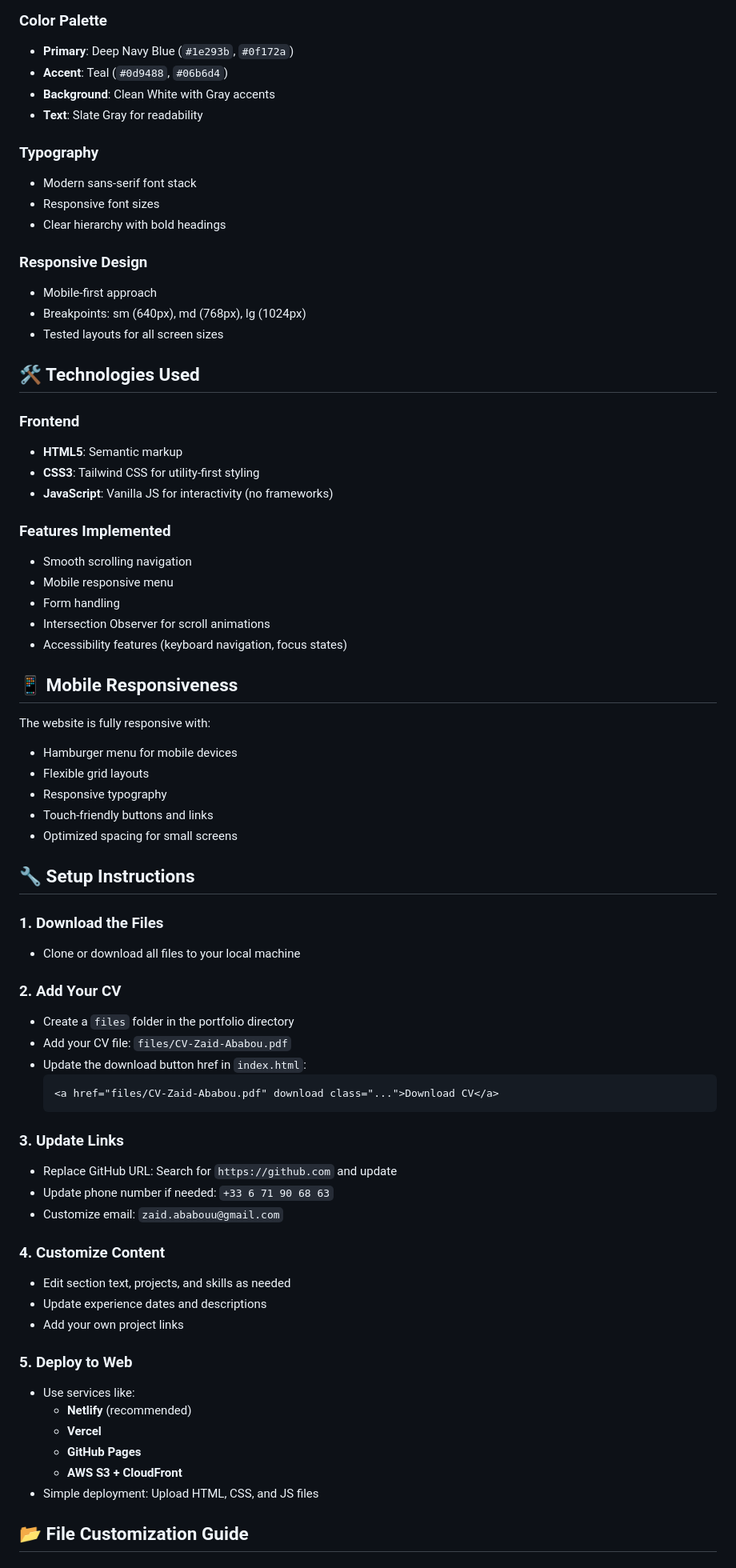
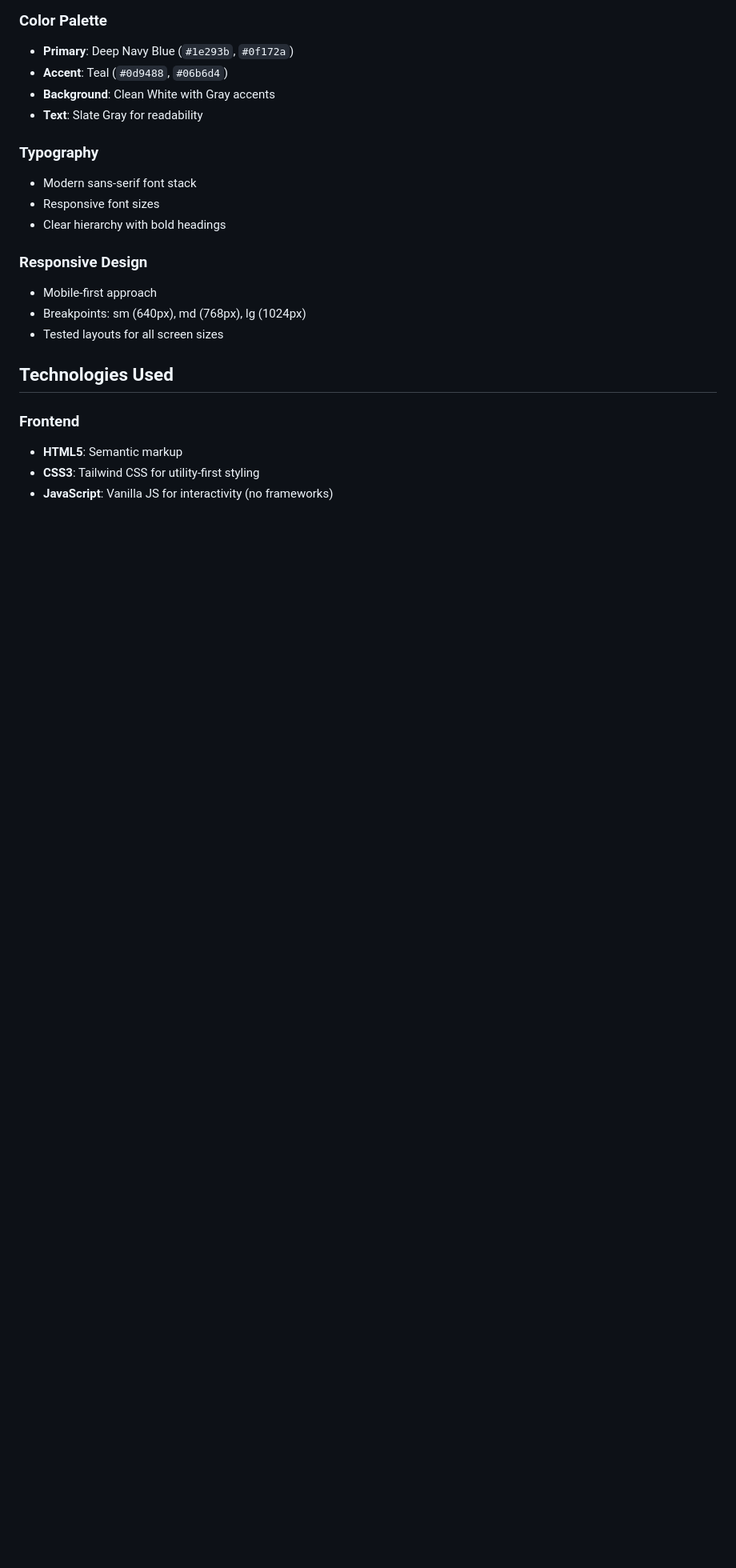
Before and after one commit to zaidoo0632-cell/portfolio-website, a Markdown page: README.md, the part around one of its changes. Shown at 80% size. Drawn GitHub-style; blank space fills up the shorter version.

````diff
--- a/README.md
+++ b/README.md
@@ -92,59 +92,9 @@ portfolio-website/
 - Breakpoints: sm (640px), md (768px), lg (1024px)
 - Tested layouts for all screen sizes
 
-## 🛠️ Technologies Used
+##  Technologies Used
 
 ### Frontend
 - **HTML5**: Semantic markup
 - **CSS3**: Tailwind CSS for utility-first styling
 - **JavaScript**: Vanilla JS for interactivity (no frameworks)
-
-### Features Implemented
-- Smooth scrolling navigation
-- Mobile responsive menu
-- Form handling
-- Intersection Observer for scroll animations
-- Accessibility features (keyboard navigation, focus states)
-
-## 📱 Mobile Responsiveness
-
-The website is fully responsive with:
-- Hamburger menu for mobile devices
-- Flexible grid layouts
-- Responsive typography
-- Touch-friendly buttons and links
-- Optimized spacing for small screens
-
-## 🔧 Setup Instructions
-
-### 1. **Download the Files**
-   - Clone or download all files to your local machine
-
-### 2. **Add Your CV**
-   - Create a `files` folder in the portfolio directory
-   - Add your CV file: `files/CV-Zaid-Ababou.pdf`
-   - Update the download button href in `index.html`:
-     ```html
-     <a href="files/CV-Zaid-Ababou.pdf" download class="...">Download CV</a>
-     ```
-
-### 3. **Update Links**
-   - Replace GitHub URL: Search for `https://github.com` and update
-   - Update phone number if needed: `+33 6 71 90 68 63`
-   - Customize email: `zaid.ababouu@gmail.com`
-
-### 4. **Customize Content**
-   - Edit section text, projects, and skills as needed
-   - Update experience dates and descriptions
-   - Add your own project links
-
-### 5. **Deploy to Web**
-   - Use services like:
-     - **Netlify** (recommended)
-     - **Vercel**
-     - **GitHub Pages**
-     - **AWS S3 + CloudFront**
-   - Simple deployment: Upload HTML, CSS, and JS files
-
-## 📂 File Customization Guide
-
````
Also changed, not shown: other parts of README.md (+4 -106 lines).
